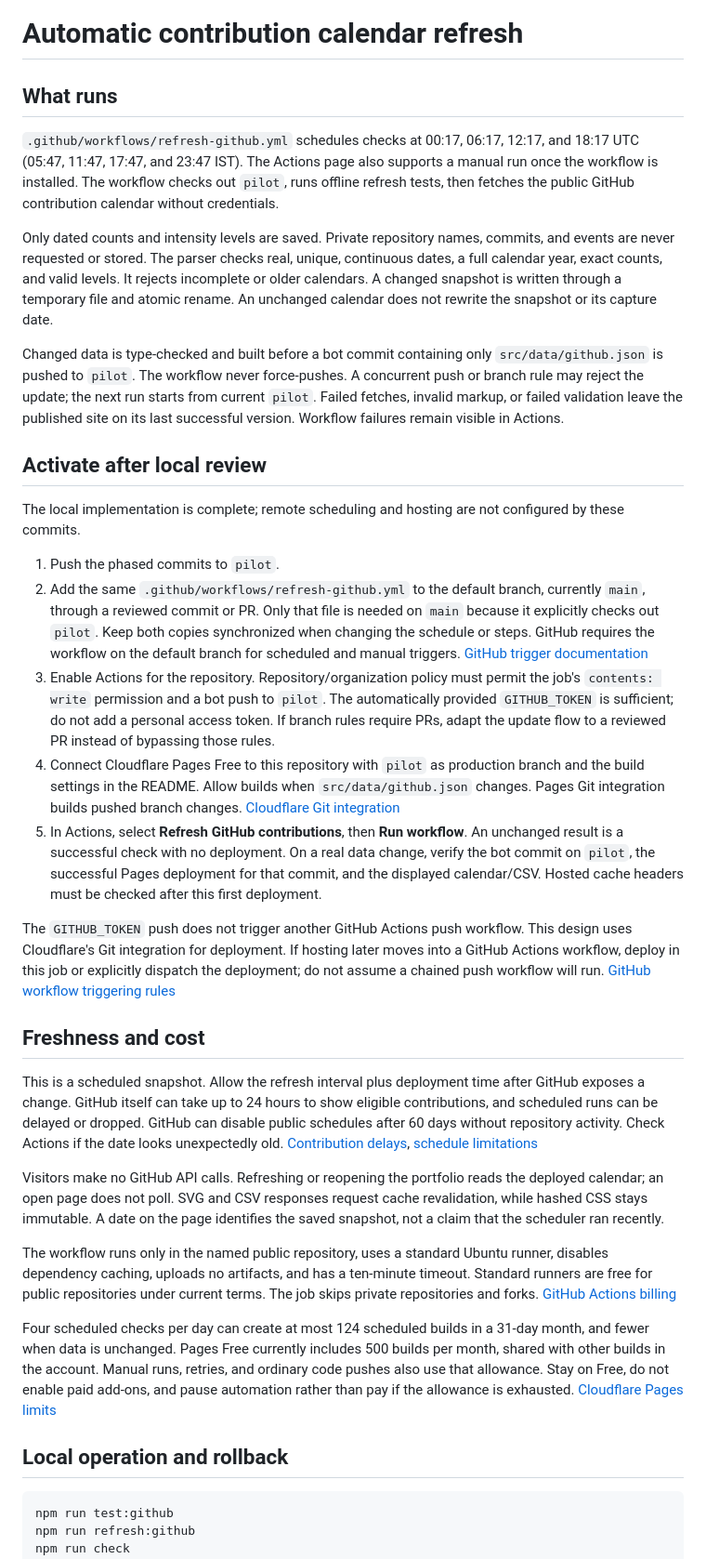
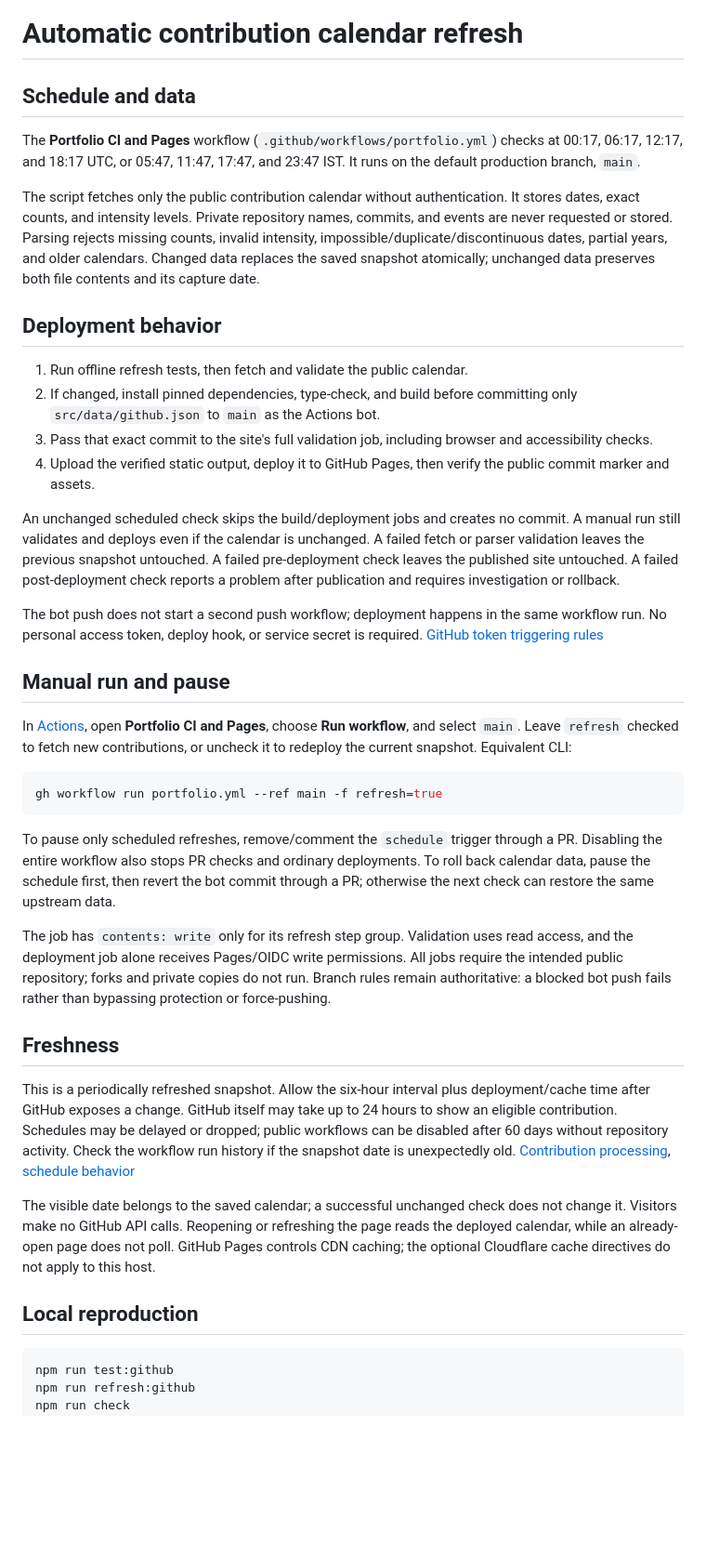
Before and after one commit to the-anantkumar/portfolio, a Markdown page: docs/github-refresh.md, the part around one of its changes. Shown at 93% size. Rendered like a GitHub page; blank space fills up the shorter version.

Commit message:
docs: add deployment and calendar operations runbooks

````diff
--- a/docs/github-refresh.md
+++ b/docs/github-refresh.md
@@ -1,36 +1,41 @@
 # Automatic contribution calendar refresh
 
-## What runs
+## Schedule and data
 
-`.github/workflows/refresh-github.yml` schedules checks at 00:17, 06:17, 12:17, and 18:17 UTC (05:47, 11:47, 17:47, and 23:47 IST). The Actions page also supports a manual run once the workflow is installed. The workflow checks out `pilot`, runs offline refresh tests, then fetches the public GitHub contribution calendar without credentials.
+The **Portfolio CI and Pages** workflow (`.github/workflows/portfolio.yml`) checks at 00:17, 06:17, 12:17, and 18:17 UTC, or 05:47, 11:47, 17:47, and 23:47 IST. It runs on the default production branch, `main`.
 
-Only dated counts and intensity levels are saved. Private repository names, commits, and events are never requested or stored. The parser checks real, unique, continuous dates, a full calendar year, exact counts, and valid levels. It rejects incomplete or older calendars. A changed snapshot is written through a temporary file and atomic rename. An unchanged calendar does not rewrite the snapshot or its capture date.
+The script fetches only the public contribution calendar without authentication. It stores dates, exact counts, and intensity levels. Private repository names, commits, and events are never requested or stored. Parsing rejects missing counts, invalid intensity, impossible/duplicate/discontinuous dates, partial years, and older calendars. Changed data replaces the saved snapshot atomically; unchanged data preserves both file contents and its capture date.
 
-Changed data is type-checked and built before a bot commit containing only `src/data/github.json` is pushed to `pilot`. The workflow never force-pushes. A concurrent push or branch rule may reject the update; the next run starts from current `pilot`. Failed fetches, invalid markup, or failed validation leave the published site on its last successful version. Workflow failures remain visible in Actions.
+## Deployment behavior
 
-## Activate after local review
+1. Run offline refresh tests, then fetch and validate the public calendar.
+2. If changed, install pinned dependencies, type-check, and build before committing only `src/data/github.json` to `main` as the Actions bot.
+3. Pass that exact commit to the site's full validation job, including browser and accessibility checks.
+4. Upload the verified static output, deploy it to GitHub Pages, then verify the public commit marker and assets.
 
-The local implementation is complete; remote scheduling and hosting are not configured by these commits.
+An unchanged scheduled check skips the build/deployment jobs and creates no commit. A manual run still validates and deploys even if the calendar is unchanged. A failed fetch or parser validation leaves the previous snapshot untouched. A failed pre-deployment check leaves the published site untouched. A failed post-deployment check reports a problem after publication and requires investigation or rollback.
 
-1. Push the phased commits to `pilot`.
-2. Add the same `.github/workflows/refresh-github.yml` to the default branch, currently `main`, through a reviewed commit or PR. Only that file is needed on `main` because it explicitly checks out `pilot`. Keep both copies synchronized when changing the schedule or steps. GitHub requires the workflow on the default branch for scheduled and manual triggers. [GitHub trigger documentation](https://docs.github.com/en/actions/reference/workflows-and-actions/events-that-trigger-workflows#schedule)
-3. Enable Actions for the repository. Repository/organization policy must permit the job's `contents: write` permission and a bot push to `pilot`. The automatically provided `GITHUB_TOKEN` is sufficient; do not add a personal access token. If branch rules require PRs, adapt the update flow to a reviewed PR instead of bypassing those rules.
-4. Connect Cloudflare Pages Free to this repository with `pilot` as production branch and the build settings in the README. Allow builds when `src/data/github.json` changes. Pages Git integration builds pushed branch changes. [Cloudflare Git integration](https://developers.cloudflare.com/pages/configuration/git-integration/github-integration/)
-5. In Actions, select **Refresh GitHub contributions**, then **Run workflow**. An unchanged result is a successful check with no deployment. On a real data change, verify the bot commit on `pilot`, the successful Pages deployment for that commit, and the displayed calendar/CSV. Hosted cache headers must be checked after this first deployment.
+The bot push does not start a second push workflow; deployment happens in the same workflow run. No personal access token, deploy hook, or service secret is required. [GitHub token triggering rules](https://docs.github.com/en/actions/how-tos/write-workflows/choose-when-workflows-run/trigger-a-workflow)
 
-The `GITHUB_TOKEN` push does not trigger another GitHub Actions push workflow. This design uses Cloudflare's Git integration for deployment. If hosting later moves into a GitHub Actions workflow, deploy in this job or explicitly dispatch the deployment; do not assume a chained push workflow will run. [GitHub workflow triggering rules](https://docs.github.com/en/actions/how-tos/write-workflows/choose-when-workflows-run/trigger-a-workflow)
+## Manual run and pause
 
-## Freshness and cost
+In [Actions](https://github.com/the-anantkumar/portfolio/actions/workflows/portfolio.yml), open **Portfolio CI and Pages**, choose **Run workflow**, and select `main`. Leave `refresh` checked to fetch new contributions, or uncheck it to redeploy the current snapshot. Equivalent CLI:
 
-This is a scheduled snapshot. Allow the refresh interval plus deployment time after GitHub exposes a change. GitHub itself can take up to 24 hours to show eligible contributions, and scheduled runs can be delayed or dropped. GitHub can disable public schedules after 60 days without repository activity. Check Actions if the date looks unexpectedly old. [Contribution delays](https://docs.github.com/en/account-and-profile/how-tos/contribution-settings/troubleshooting-missing-contributions), [schedule limitations](https://docs.github.com/en/actions/reference/workflows-and-actions/events-that-trigger-workflows#schedule)
+```sh
+gh workflow run portfolio.yml --ref main -f refresh=true
+```
 
-Visitors make no GitHub API calls. Refreshing or reopening the portfolio reads the deployed calendar; an open page does not poll. SVG and CSV responses request cache revalidation, while hashed CSS stays immutable. A date on the page identifies the saved snapshot, not a claim that the scheduler ran recently.
+To pause only scheduled refreshes, remove/comment the `schedule` trigger through a PR. Disabling the entire workflow also stops PR checks and ordinary deployments. To roll back calendar data, pause the schedule first, then revert the bot commit through a PR; otherwise the next check can restore the same upstream data.
 
-The workflow runs only in the named public repository, uses a standard Ubuntu runner, disables dependency caching, uploads no artifacts, and has a ten-minute timeout. Standard runners are free for public repositories under current terms. The job skips private repositories and forks. [GitHub Actions billing](https://docs.github.com/en/billing/concepts/product-billing/github-actions)
+The job has `contents: write` only for its refresh step group. Validation uses read access, and the deployment job alone receives Pages/OIDC write permissions. All jobs require the intended public repository; forks and private copies do not run. Branch rules remain authoritative: a blocked bot push fails rather than bypassing protection or force-pushing.
 
-Four scheduled checks per day can create at most 124 scheduled builds in a 31-day month, and fewer when data is unchanged. Pages Free currently includes 500 builds per month, shared with other builds in the account. Manual runs, retries, and ordinary code pushes also use that allowance. Stay on Free, do not enable paid add-ons, and pause automation rather than pay if the allowance is exhausted. [Cloudflare Pages limits](https://developers.cloudflare.com/pages/platform/limits/)
+## Freshness
 
-## Local operation and rollback
+This is a periodically refreshed snapshot. Allow the six-hour interval plus deployment/cache time after GitHub exposes a change. GitHub itself may take up to 24 hours to show an eligible contribution. Schedules may be delayed or dropped; public workflows can be disabled after 60 days without repository activity. Check the workflow run history if the snapshot date is unexpectedly old. [Contribution processing](https://docs.github.com/en/account-and-profile/how-tos/contribution-settings/troubleshooting-missing-contributions), [schedule behavior](https://docs.github.com/en/actions/reference/workflows-and-actions/events-that-trigger-workflows#schedule)
+
+The visible date belongs to the saved calendar; a successful unchanged check does not change it. Visitors make no GitHub API calls. Reopening or refreshing the page reads the deployed calendar, while an already-open page does not poll. GitHub Pages controls CDN caching; the optional Cloudflare cache directives do not apply to this host.
+
+## Local reproduction
 
 ```sh
 npm run test:github
````
Also changed, not shown: other parts of docs/github-refresh.md (+1 -5 lines), docs/deployment.md (added, +67 -0 lines).
